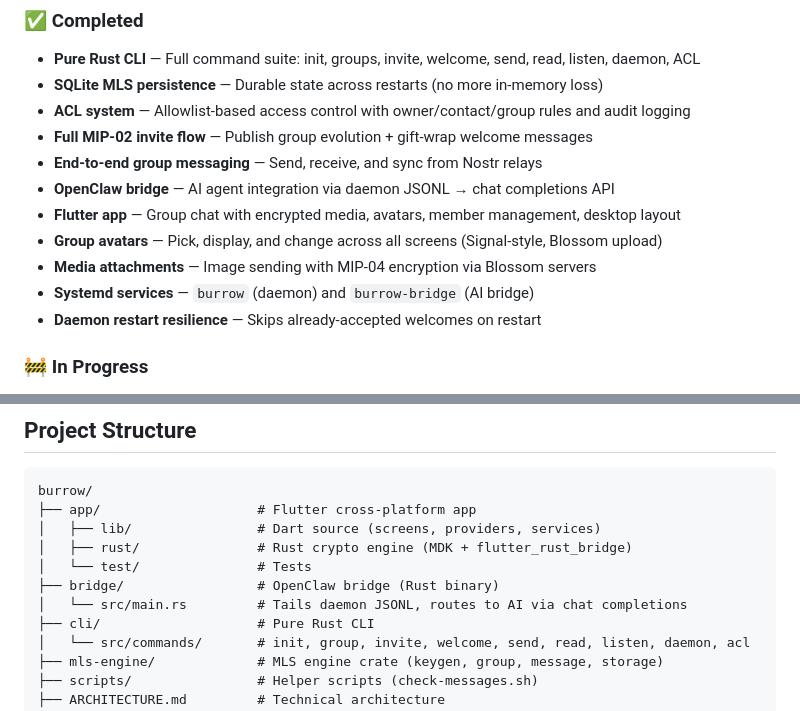
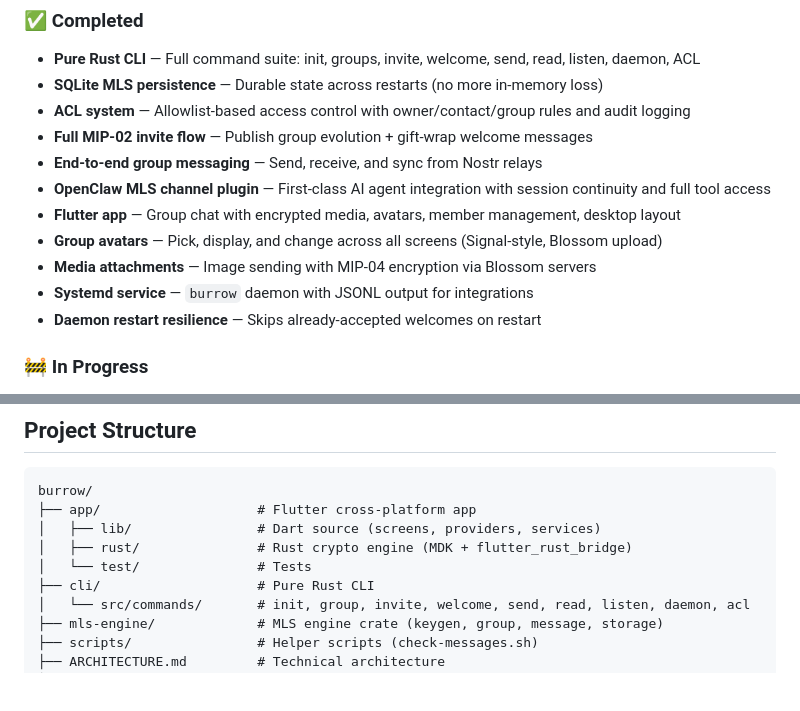
Before and after one commit to CentauriAgent/burrow, a Markdown page: README.md, 2 parts joined by grey strips. GitHub-like rendering; blank space fills up the shorter version.

```diff
--- a/README.md
+++ b/README.md
@@ -249,11 +262,11 @@ For the full technical deep-dive, see [ARCHITECTURE.md](ARCHITECTURE.md).
 - **ACL system** — Allowlist-based access control with owner/contact/group rules and audit logging
 - **Full MIP-02 invite flow** — Publish group evolution + gift-wrap welcome messages
 - **End-to-end group messaging** — Send, receive, and sync from Nostr relays
-- **OpenClaw bridge** — AI agent integration via daemon JSONL → chat completions API
+- **OpenClaw MLS channel plugin** — First-class AI agent integration with session continuity and full tool access
 - **Flutter app** — Group chat with encrypted media, avatars, member management, desktop layout
 - **Group avatars** — Pick, display, and change across all screens (Signal-style, Blossom upload)
 - **Media attachments** — Image sending with MIP-04 encryption via Blossom servers
-- **Systemd services** — `burrow` (daemon) and `burrow-bridge` (AI bridge)
+- **Systemd service** — `burrow` daemon with JSONL output for integrations
 - **Daemon restart resilience** — Skips already-accepted welcomes on restart
 
 ### 🚧 In Progress
@@ -283,8 +296,6 @@ burrow/
 │   ├── lib/                # Dart source (screens, providers, services)
 │   ├── rust/               # Rust crypto engine (MDK + flutter_rust_bridge)
 │   └── test/               # Tests
-├── bridge/                 # OpenClaw bridge (Rust binary)
-│   └── src/main.rs         # Tails daemon JSONL, routes to AI via chat completions
 ├── cli/                    # Pure Rust CLI
 │   └── src/commands/       # init, group, invite, welcome, send, read, listen, daemon, acl
 ├── mls-engine/             # MLS engine crate (keygen, group, message, storage)
```
Also changed, not shown: other parts of README.md (+26 -13 lines).
